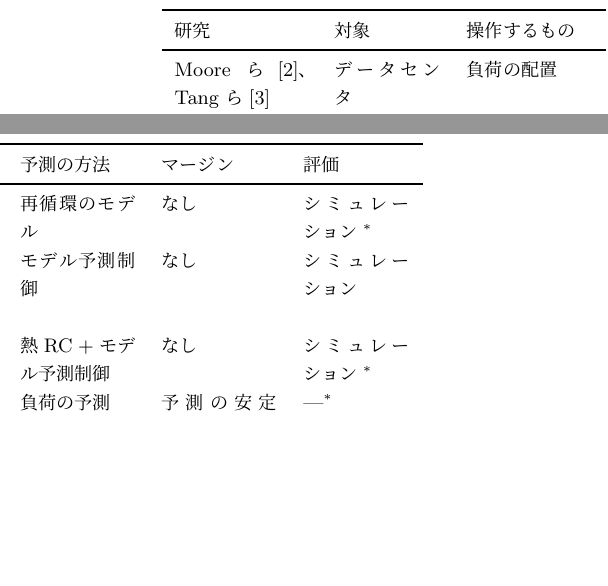
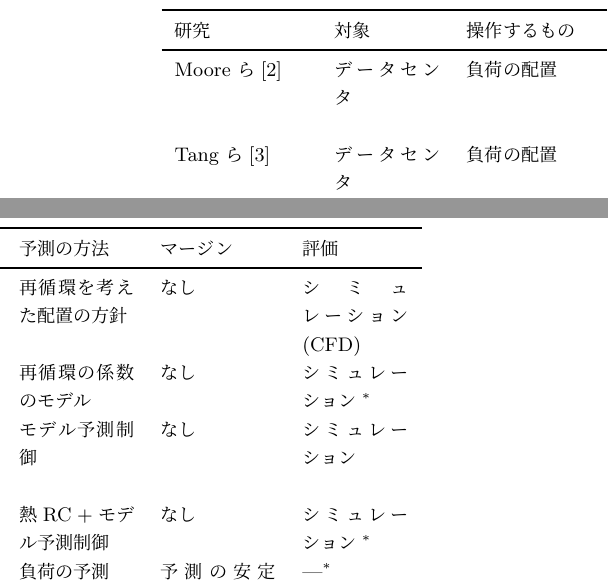
Before and after one commit to Laur3121/edge-thermal-control, a LaTeX thesis (thesis/main.tex, which reads thesis/chapters/03_related.tex): two parts of the columns of page 18 of 53, joined at a grey line, cut so that both start at the same text, the shorter picture padded with empty space. Compiled offline with upLaTeX and dvipdfmx.

Commit message:
3章:Moore らの評価方法(CFD)を原文で確認して表を分ける
Co-Authored-By: Claude Opus 5.5 <noreply@anthropic.com>

```diff
--- a/thesis/chapters/03_related.tex
+++ b/thesis/chapters/03_related.tex
@@ -49,7 +50,8 @@
     \toprule
     研究 & 対象 & 操作するもの & 予測の方法 & マージン & 評価 \\
     \midrule
-    Moore ら\cite{moore2005cool}、Tang ら\cite{tang2008sensor} & データセンタ & 負荷の配置 & 再循環のモデル & なし & シミュレーション$^{*}$ \\
+    Moore ら\cite{moore2005cool} & データセンタ & 負荷の配置 & 再循環を考えた配置の方針 & なし & シミュレーション(CFD) \\
+    Tang ら\cite{tang2008sensor} & データセンタ & 負荷の配置 & 再循環の係数のモデル & なし & シミュレーション$^{*}$ \\
     Ogura ら\cite{ogura2018mpc} & データセンタ & 空調の給気温度、サーバの台数 & モデル予測制御 & なし & シミュレーション \\
     Zanini ら\cite{zanini2009multicore} & マルチコア & 動作周波数 & 熱 RC + モデル予測制御 & なし & シミュレーション$^{*}$ \\
     坂本ら\cite{sakamoto2018kbse} & 仮想マシン & 資源の割り当て$^{*}$ & 負荷の予測 & 予測の安定度・誤差 & ---$^{*}$ \\
```
Also changed, not shown: thesis/chapters/03_related.tex (3 more changed lines).
